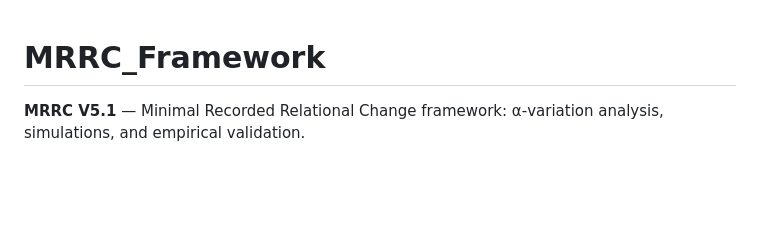
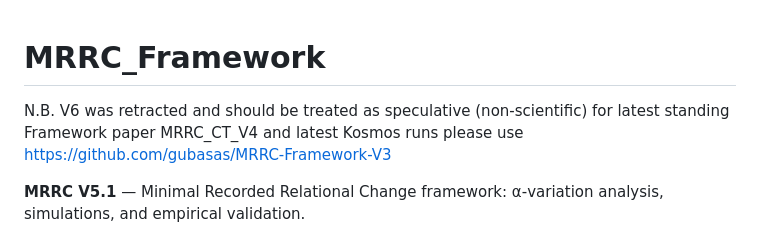
Before and after one commit to gubasas/MRRC_Framework, a Markdown page: README.md, the part around the change. Rendered like a GitHub page; blank space fills up the shorter version.

Commit message:
Update README with V6 retraction notice
Added note about V6 retraction and provided link for V3.

```diff
--- a/README.md
+++ b/README.md
@@ -1,4 +1,9 @@
 # MRRC_Framework
+N.B. V6 was retracted and should be treated as speculative (non-scientific)
+for latest standing Framework paper MRRC_CT_V4 and latest Kosmos runs please use https://github.com/gubasas/MRRC-Framework-V3
+
+
+
 
 **MRRC V5.1** — Minimal Recorded Relational Change framework: α-variation analysis, simulations, and empirical validation.
 
```
